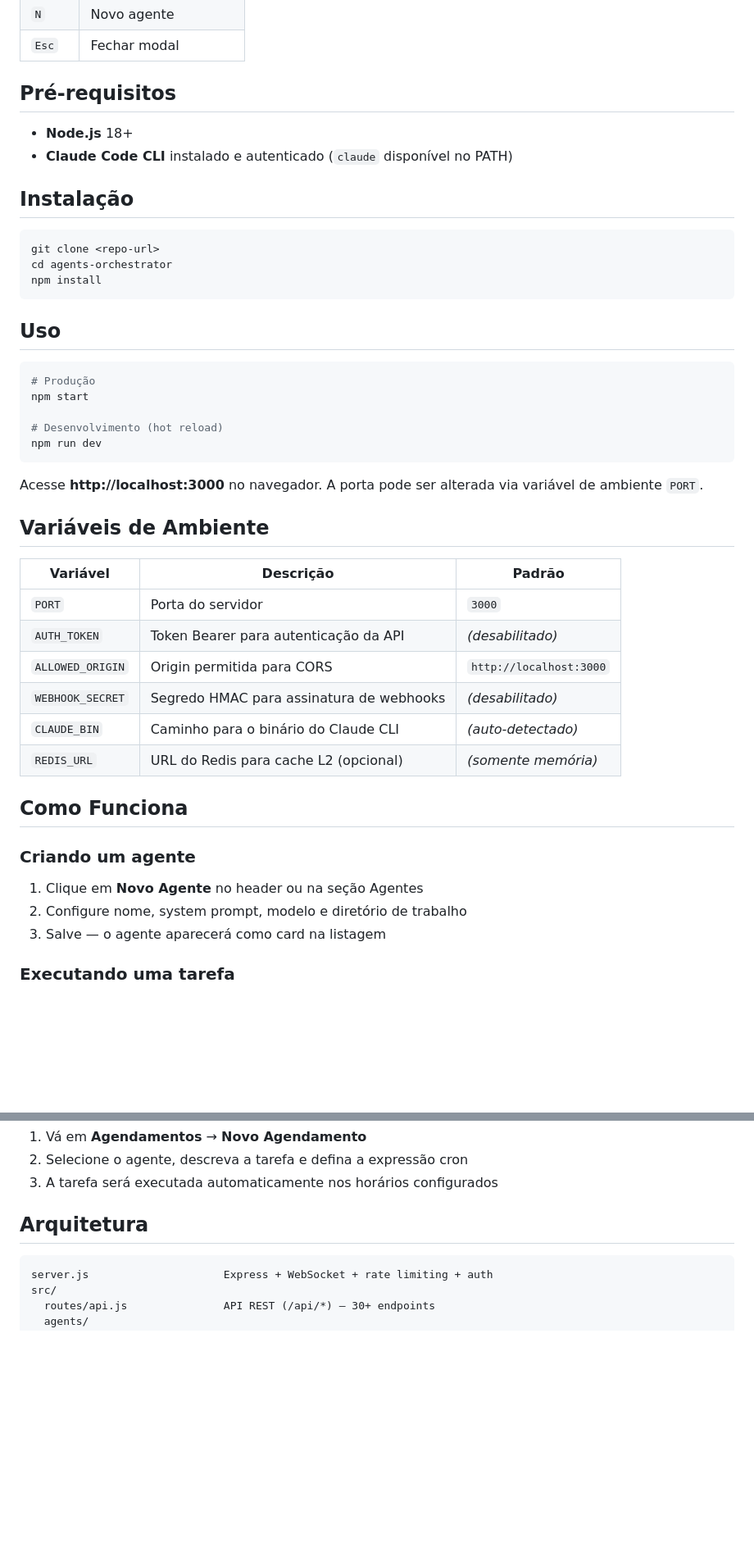
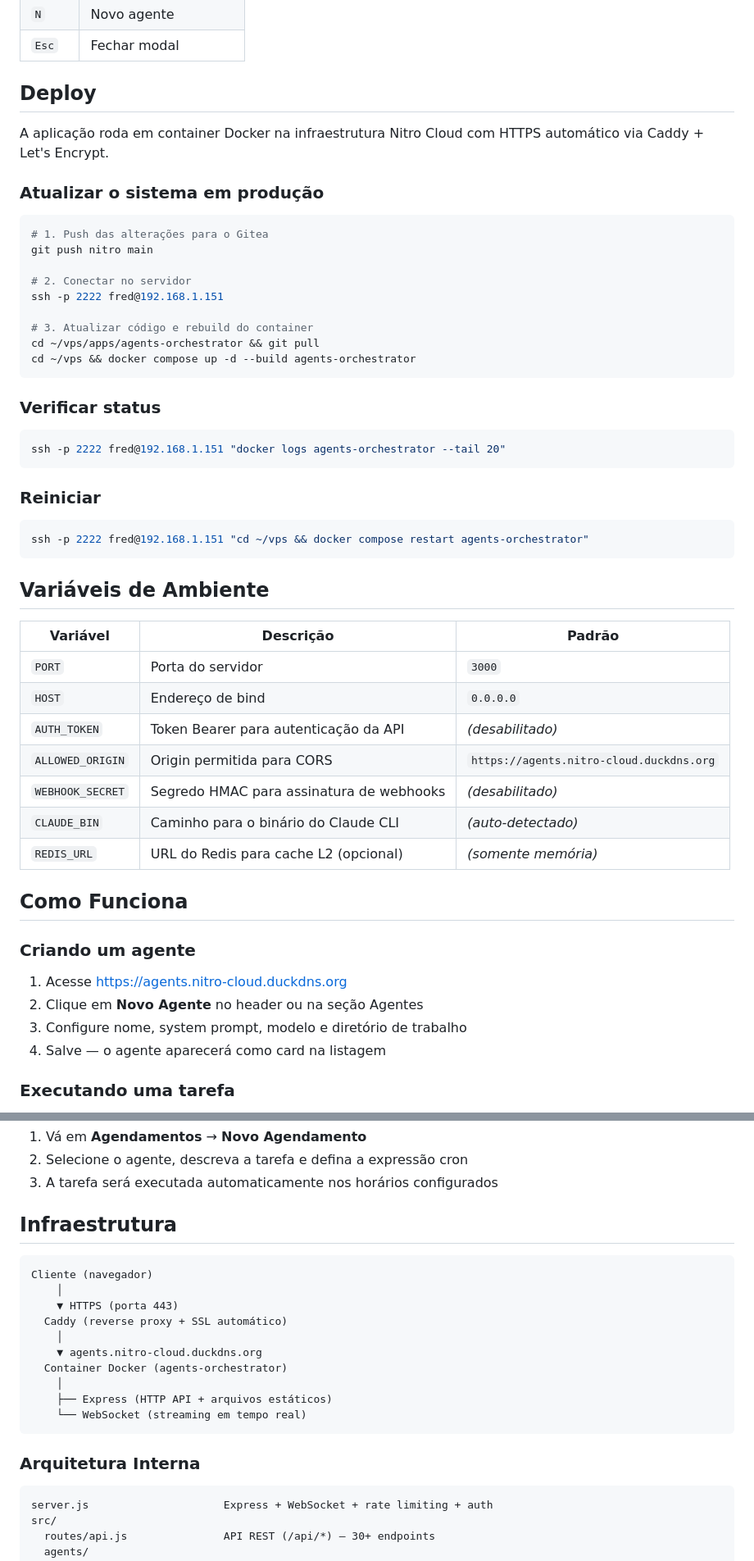
Before and after one commit to fredac100/agents-orchestrator, a Markdown page: README.md, 2 parts joined by grey strips. Shown at 82% size. Rendered like a GitHub page; blank space fills up the shorter version.

Commit message:
Atualizar README com informações de deploy e acesso remoto
- URLs de acesso público via Nitro Cloud
- Instruções de deploy, atualização e restart
- Diagrama de infraestrutura (Caddy + Docker)
- Variáveis de ambiente atualizadas para produção

````diff
--- a/README.md
+++ b/README.md
@@ -75,38 +83,44 @@ Painel administrativo web para orquestração de agentes [Claude Code](https://d
 | `N` | Novo agente |
 | `Esc` | Fechar modal |
 
-## Pré-requisitos
+## Deploy
 
-- **Node.js** 18+
-- **Claude Code CLI** instalado e autenticado (`claude` disponível no PATH)
+A aplicação roda em container Docker na infraestrutura Nitro Cloud com HTTPS automático via Caddy + Let's Encrypt.
 
-## Instalação
+### Atualizar o sistema em produção
 
 ```bash
-git clone <repo-url>
-cd agents-orchestrator
-npm install
+# 1. Push das alterações para o Gitea
+git push nitro main
+
+# 2. Conectar no servidor
+ssh -p 2222 fred@192.168.1.151
+
+# 3. Atualizar código e rebuild do container
+cd ~/vps/apps/agents-orchestrator && git pull
+cd ~/vps && docker compose up -d --build agents-orchestrator
 ```
 
-## Uso
+### Verificar status
 
 ```bash
-# Produção
-npm start
-
-# Desenvolvimento (hot reload)
-npm run dev
+ssh -p 2222 fred@192.168.1.151 "docker logs agents-orchestrator --tail 20"
 ```
 
-Acesse **http://localhost:3000** no navegador. A porta pode ser alterada via variável de ambiente `PORT`.
+### Reiniciar
+
+```bash
+ssh -p 2222 fred@192.168.1.151 "cd ~/vps && docker compose restart agents-orchestrator"
+```
 
 ## Variáveis de Ambiente
 
 | Variável | Descrição | Padrão |
 |----------|-----------|--------|
 | `PORT` | Porta do servidor | `3000` |
+| `HOST` | Endereço de bind | `0.0.0.0` |
 | `AUTH_TOKEN` | Token Bearer para autenticação da API | _(desabilitado)_ |
-| `ALLOWED_ORIGIN` | Origin permitida para CORS | `http://localhost:3000` |
+| `ALLOWED_ORIGIN` | Origin permitida para CORS | `https://agents.nitro-cloud.duckdns.org` |
 | `WEBHOOK_SECRET` | Segredo HMAC para assinatura de webhooks | _(desabilitado)_ |
 | `CLAUDE_BIN` | Caminho para o binário do Claude CLI | _(auto-detectado)_ |
 | `REDIS_URL` | URL do Redis para cache L2 (opcional) | _(somente memória)_ |
@@ -115,9 +129,10 @@ Acesse **http://localhost:3000** no navegador. A porta pode ser alterada via var
 
 ### Criando um agente
 
-1. Clique em **Novo Agente** no header ou na seção Agentes
-2. Configure nome, system prompt, modelo e diretório de trabalho
-3. Salve — o agente aparecerá como card na listagem
+1. Acesse https://agents.nitro-cloud.duckdns.org
+2. Clique em **Novo Agente** no header ou na seção Agentes
+3. Configure nome, system prompt, modelo e diretório de trabalho
+4. Salve — o agente aparecerá como card na listagem
 
 ### Executando uma tarefa
 
@@ -140,7 +155,22 @@ Acesse **http://localhost:3000** no navegador. A porta pode ser alterada via var
 2. Selecione o agente, descreva a tarefa e defina a expressão cron
 3. A tarefa será executada automaticamente nos horários configurados
 
-## Arquitetura
+## Infraestrutura
+
+```
+Cliente (navegador)
+    │
+    ▼ HTTPS (porta 443)
+  Caddy (reverse proxy + SSL automático)
+    │
+    ▼ agents.nitro-cloud.duckdns.org
+  Container Docker (agents-orchestrator)
+    │
+    ├── Express (HTTP API + arquivos estáticos)
+    └── WebSocket (streaming em tempo real)
+```
+
+### Arquitetura Interna
 
 ```
 server.js                     Express + WebSocket + rate limiting + auth
````
Also changed, not shown: other parts of README.md (+10 -0 lines).
